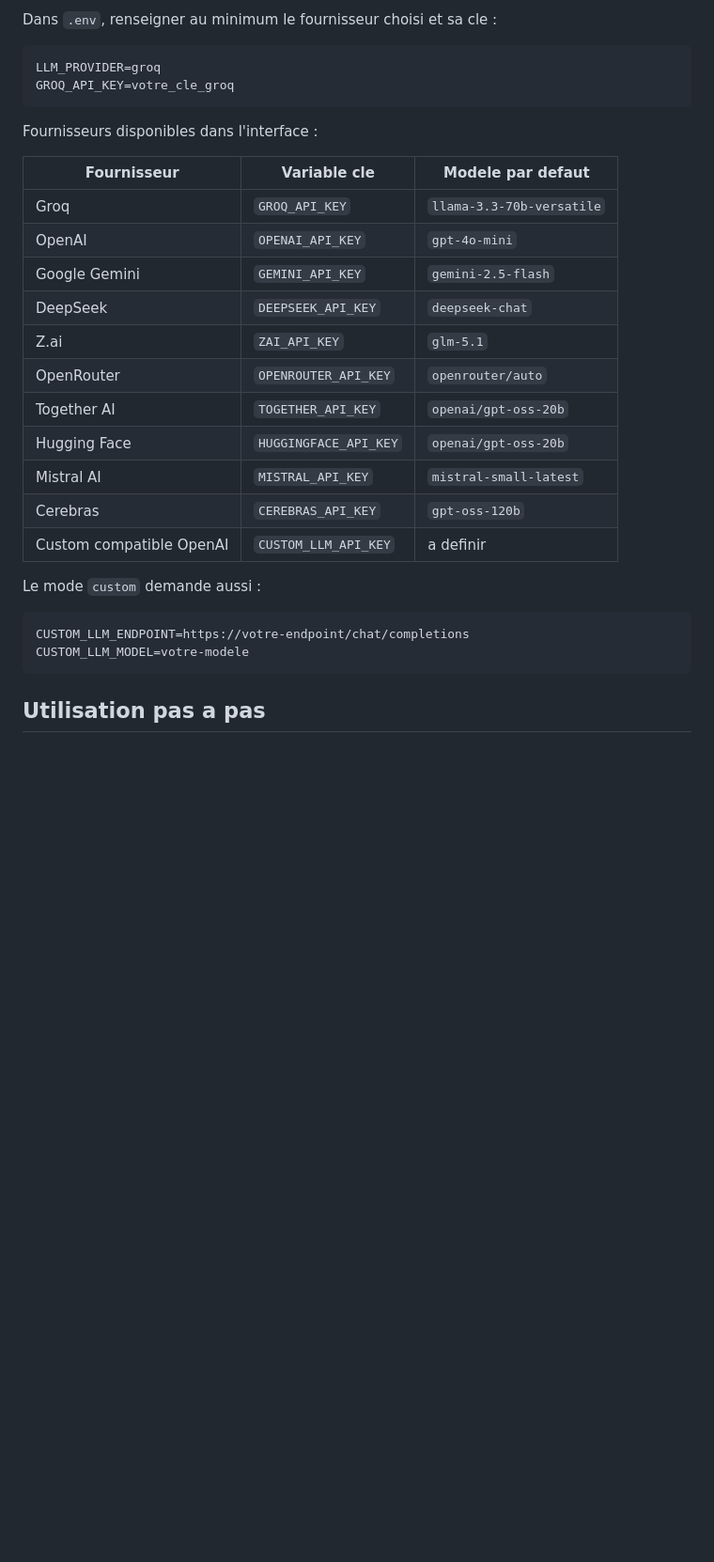
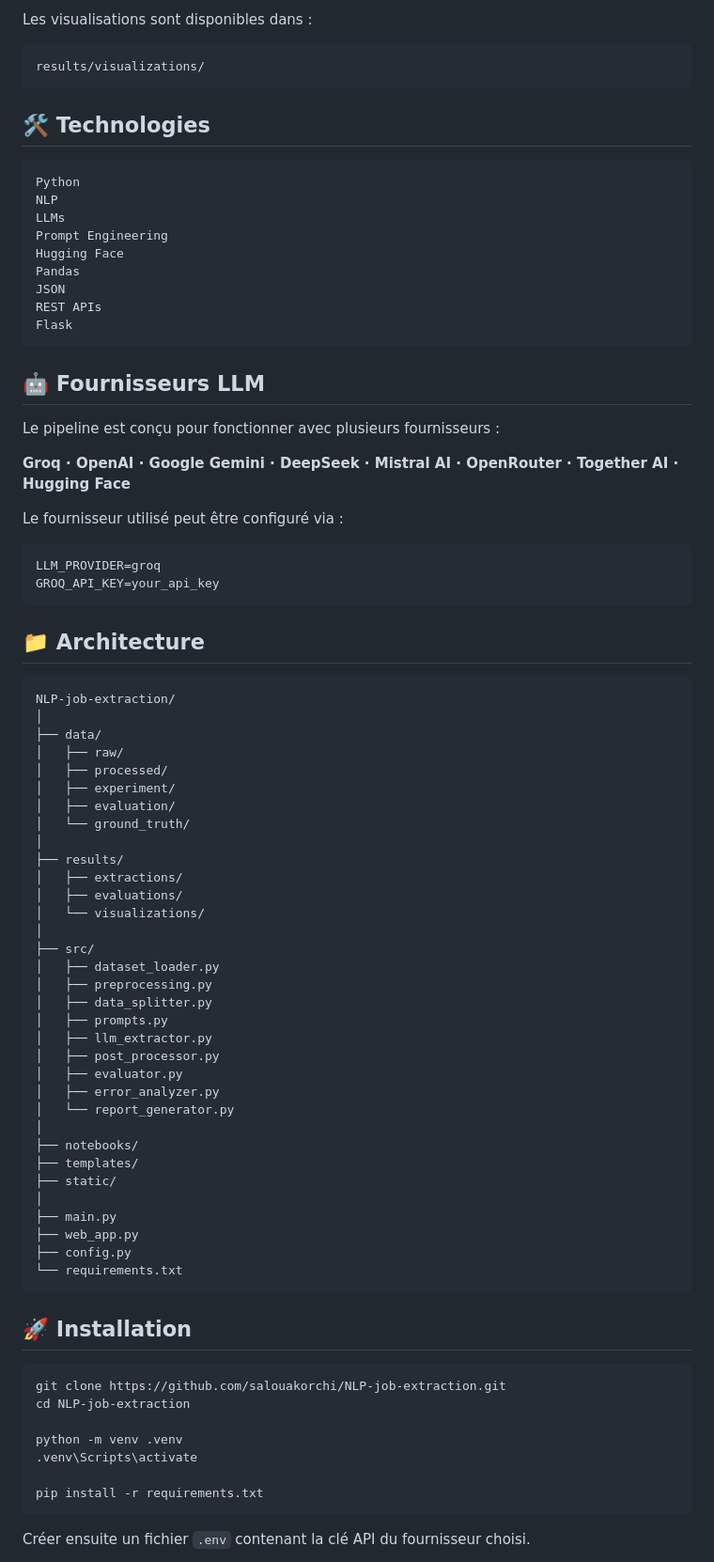
Before and after one commit to salouakorchi/NLP-job-extraction, a Markdown page: README.md, the part around one of its changes. Shown at 94% size. GitHub-like rendering; blank space fills up the shorter version.

````diff
--- a/README.md
+++ b/README.md
@@ -61,33 +79,87 @@ cp .env.example .env
 ```
 
-Dans `.env`, renseigner au minimum le fournisseur choisi et sa cle :
+Les visualisations sont disponibles dans :
+
+```text
+results/visualizations/
+```
+
+## 🛠️ Technologies
+
+```text
+Python
+NLP
+LLMs
+Prompt Engineering
+Hugging Face
+Pandas
+JSON
+REST APIs
+Flask
+```
+
+## 🤖 Fournisseurs LLM
+
+Le pipeline est conçu pour fonctionner avec plusieurs fournisseurs :
+
+**Groq · OpenAI · Google Gemini · DeepSeek · Mistral AI · OpenRouter · Together AI · Hugging Face**
+
+Le fournisseur utilisé peut être configuré via :
 
 ```env
 LLM_PROVIDER=groq
-GROQ_API_KEY=votre_cle_groq
+GROQ_API_KEY=your_api_key
 ```
 
-Fournisseurs disponibles dans l'interface :
+## 📁 Architecture
 
-| Fournisseur | Variable cle | Modele par defaut |
-|---|---|---|
-| Groq | `GROQ_API_KEY` | `llama-3.3-70b-versatile` |
-| OpenAI | `OPENAI_API_KEY` | `gpt-4o-mini` |
-| Google Gemini | `GEMINI_API_KEY` | `gemini-2.5-flash` |
-| DeepSeek | `DEEPSEEK_API_KEY` | `deepseek-chat` |
-| Z.ai | `ZAI_API_KEY` | `glm-5.1` |
-| OpenRouter | `OPENROUTER_API_KEY` | `openrouter/auto` |
-| Together AI | `TOGETHER_API_KEY` | `openai/gpt-oss-20b` |
-| Hugging Face | `HUGGINGFACE_API_KEY` | `openai/gpt-oss-20b` |
-| Mistral AI | `MISTRAL_API_KEY` | `mistral-small-latest` |
-| Cerebras | `CEREBRAS_API_KEY` | `gpt-oss-120b` |
-| Custom compatible OpenAI | `CUSTOM_LLM_API_KEY` | a definir |
-
-Le mode `custom` demande aussi :
-
-```env
-CUSTOM_LLM_ENDPOINT=https://votre-endpoint/chat/completions
-CUSTOM_LLM_MODEL=votre-modele
+```text
+NLP-job-extraction/
+│
+├── data/
+│   ├── raw/
+│   ├── processed/
+│   ├── experiment/
+│   ├── evaluation/
+│   └── ground_truth/
+│
+├── results/
+│   ├── extractions/
+│   ├── evaluations/
+│   └── visualizations/
+│
+├── src/
+│   ├── dataset_loader.py
+│   ├── preprocessing.py
+│   ├── data_splitter.py
+│   ├── prompts.py
+│   ├── llm_extractor.py
+│   ├── post_processor.py
+│   ├── evaluator.py
+│   ├── error_analyzer.py
+│   └── report_generator.py
+│
+├── notebooks/
+├── templates/
+├── static/
+│
+├── main.py
+├── web_app.py
+├── config.py
+└── requirements.txt
 ```
 
-## Utilisation pas a pas
+## 🚀 Installation
+
+```bash
+git clone https://github.com/salouakorchi/NLP-job-extraction.git
+cd NLP-job-extraction
+
+python -m venv .venv
+.venv\Scripts\activate
+
+pip install -r requirements.txt
+```
+
+Créer ensuite un fichier `.env` contenant la clé API du fournisseur choisi.
+
````
Also changed, not shown: other parts of README.md (+116 -195 lines).
